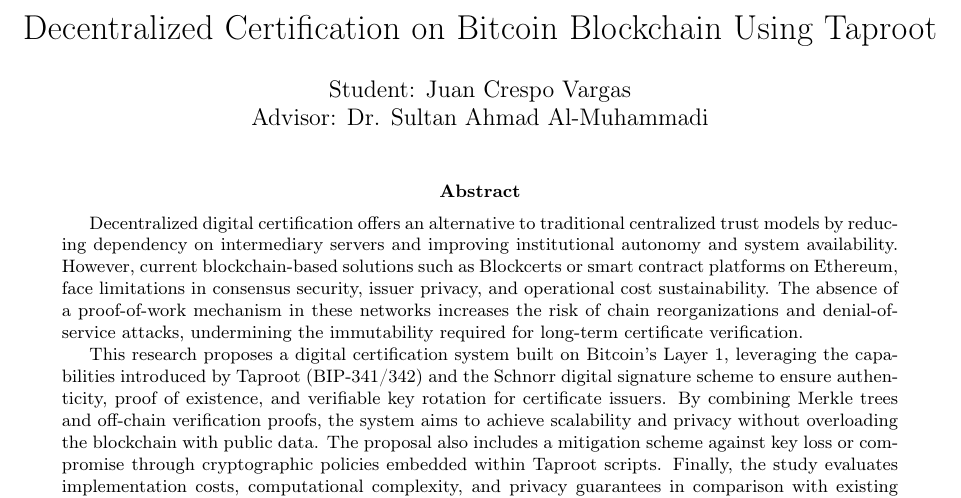
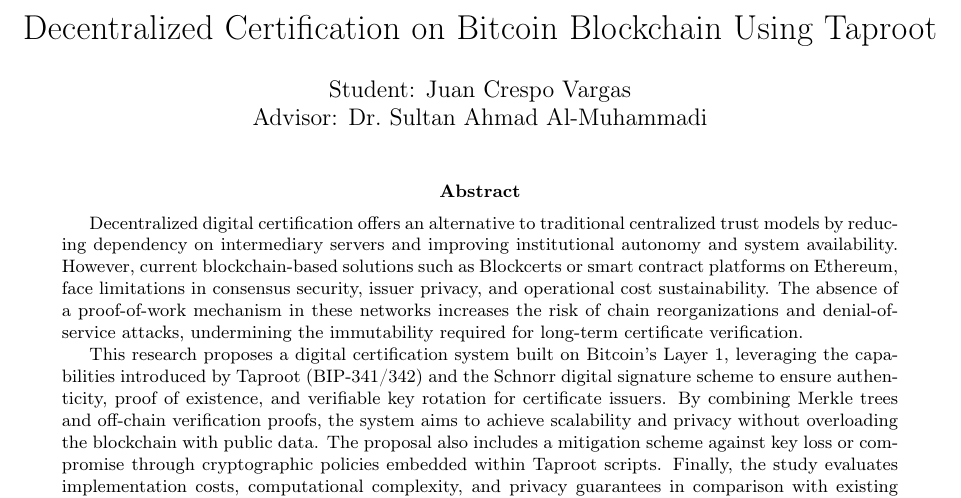
Before and after one commit to jpcrespo/BitcoinCert, a LaTeX problem sheet (document/main.tex): part of the page, cut so that both start at the same text. Compiled offline with pdfLaTeX.

Commit message:
proposal first attemp

```diff
--- a/main.tex
+++ b/document/main.tex
@@ -6,7 +6,7 @@
 \usepackage{amsmath} % Por si necesitas matemáticas
 
 \title{Decentralized Certification on Bitcoin Blockchain Using Taproot}
-\author{Student: Juan Crespo Vargas \\ Advisor: Dr. Sultan Ahmad Al-Muhammadi }
+\author{Student: Juan~Crespo~Vargas\\Advisor: Dr.~Sultan~Ahmad~Al-Muhammadi}
 \date{}
 \begin{document}
 
```
Also changed, not shown: README.md (deleted), document/main.pdf (added), 3 other files.
